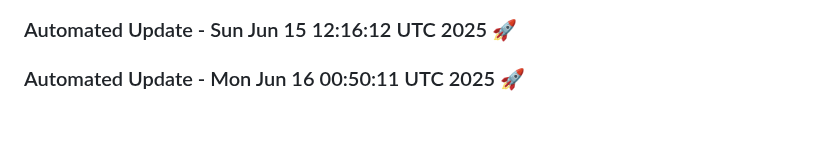
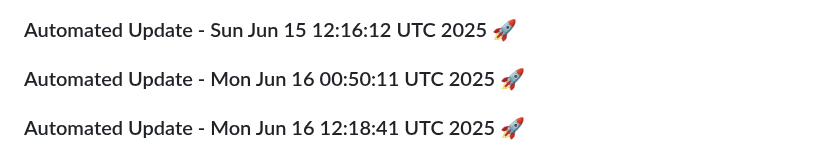
Before and after one commit to tanishq20011430/portfolio_website, a Markdown page: README.md, the part around the change. GitHub-like rendering; blank space fills up the shorter version.

Commit message:
Automated daily update: Mon Jun 16 12:18:41 UTC 2025

```diff
--- a/README.md
+++ b/README.md
@@ -443,3 +443,6 @@ You can customize this template based on your specific requirements.
 
 
 ### Automated Update - Mon Jun 16 00:50:11 UTC 2025 🚀
+
+
+### Automated Update - Mon Jun 16 12:18:41 UTC 2025 🚀
```
